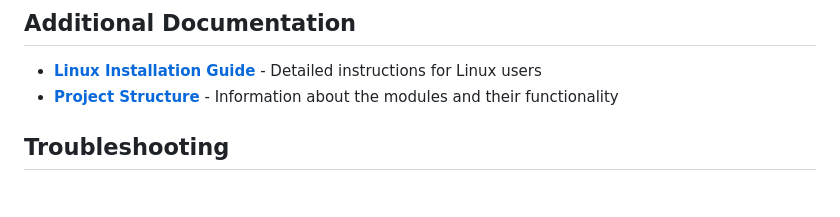
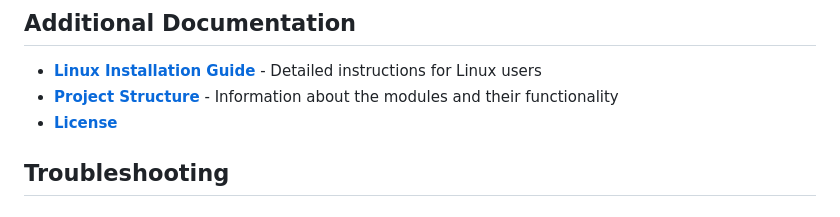
Before and after one commit to SushovitNanda/SCALAR-Tool, a Markdown page: README.md, the part around the change. GitHub-like rendering.

```diff
--- a/README.md
+++ b/README.md
@@ -191,6 +191,7 @@ This will prompt you for:
 
 - **[Linux Installation Guide](INSTALL_LINUX.md)** - Detailed instructions for Linux users
 - **[Project Structure](modules/README.md)** - Information about the modules and their functionality
+- **[License](LICENSE)**
 
 ## Troubleshooting
 
```
